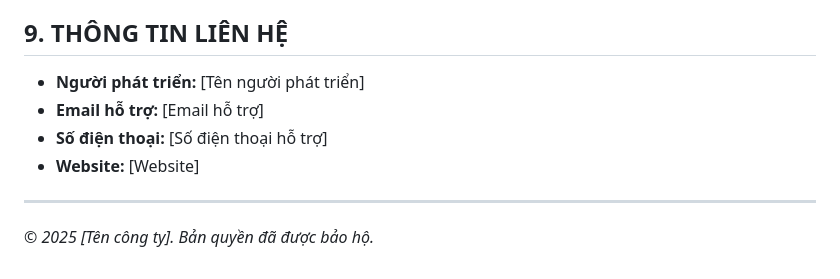
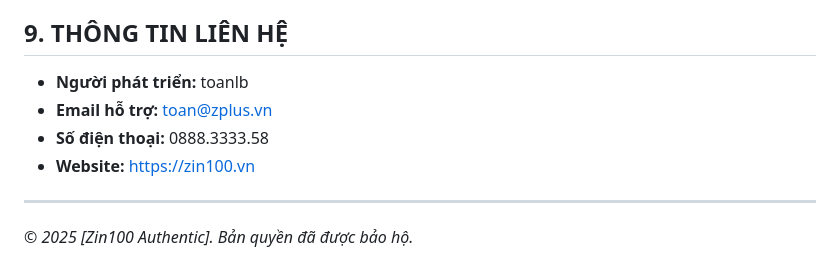
Before and after one commit to toanlb/zplus-kiot, a Markdown page: README.md, the part around the change. Drawn GitHub-style.

```diff
--- a/README.md
+++ b/README.md
@@ -471,11 +471,11 @@ Hệ thống sử dụng cơ sở dữ liệu quan hệ MySQL với các nhóm b
 
 ## 9. THÔNG TIN LIÊN HỆ
 
-- **Người phát triển:** [Tên người phát triển]
-- **Email hỗ trợ:** [Email hỗ trợ]
-- **Số điện thoại:** [Số điện thoại hỗ trợ]
-- **Website:** [Website]
+- **Người phát triển:** toanlb
+- **Email hỗ trợ:** toan@zplus.vn
+- **Số điện thoại:** 0888.3333.58
+- **Website:** https://zin100.vn
 
 ---
 
-*© 2025 [Tên công ty]. Bản quyền đã được bảo hộ.*
+*© 2025 [Zin100 Authentic]. Bản quyền đã được bảo hộ.*
```
